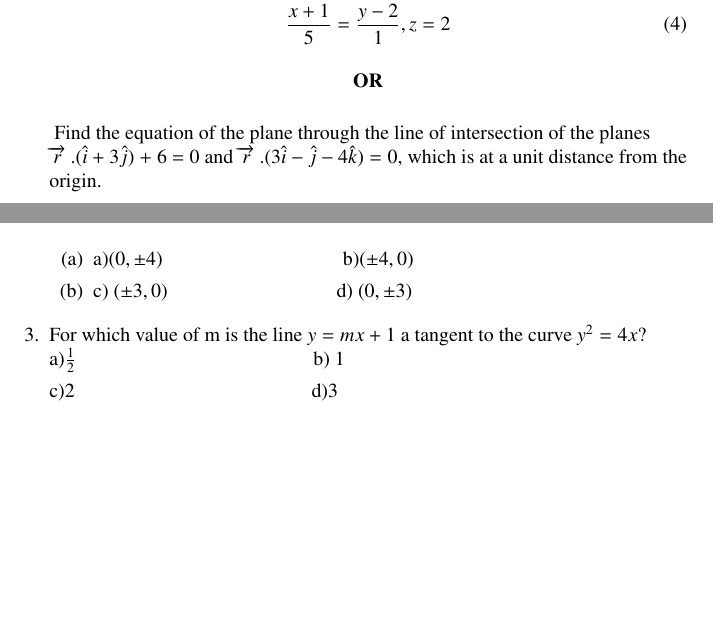
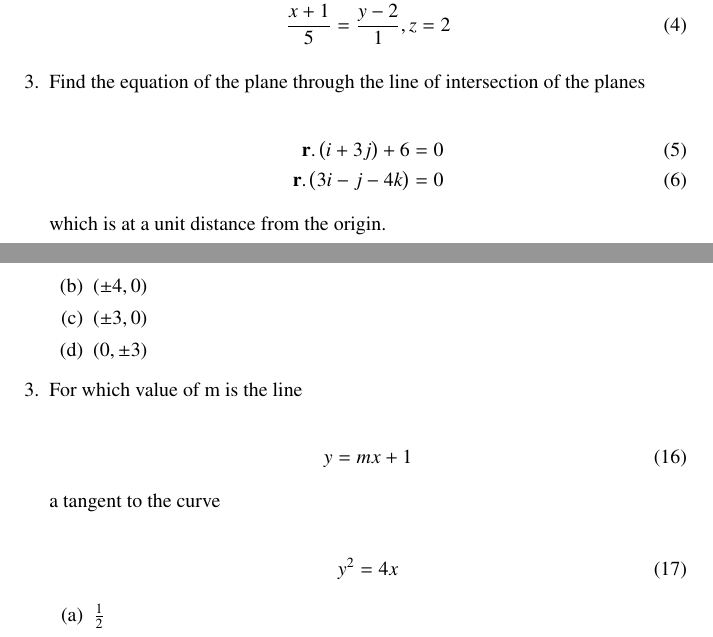
Before and after one commit to Goutham-patel/FWC, a LaTeX document (CBSE 2021/lincon.tex): two parts of pages 1 and 2 of 2 before the commit and two parts of pages 1 and 3 of 3 after it, joined at a grey line, cut so that both start at the same text, the shorter picture padded with empty space. Compiled offline with pdfLaTeX.

Commit message:
Add files via upload

```diff
--- a/CBSE 2021/lincon.tex
+++ b/CBSE 2021/lincon.tex
@@ -53,7 +53,12 @@
 \usepackage{atbegshi}
 %http://ctan.org/pkg/atbegshi
 \AtBeginDocument{\AtBeginShipoutNext{\AtBeginShipoutDiscard}}
-%
+\newcommand{\mydet}[1]{\ensuremath{\begin{vmatrix}#1\end{vmatrix}}}
+\providecommand{\brak}[1]{\ensuremath{\left(#1\right)}}
+\providecommand{\norm}[1]{\left\lVert#1\right\rVert}
+\newcommand{\solution}{\noindent \textbf{Solution: }}
+\newcommand{\myvec}[1]{\ensuremath{\begin{pmatrix}#1\end{pmatrix}}}
+\let\vec\mathbf
 \begin{document}
 \begin{center}
 \title{ Linears and Conics}
@@ -80,11 +85,11 @@ whether the lines are intersecting or not.\\
 \begin{align}
-    \frac{x-1}{2} = \frac{y+1}{3} = z \\
-    \frac{x+1}{5}=\frac{y-2}{1},z=2
+    \frac{x-1}{2} &= \frac{y+1}{3} = z \\
+    \frac{x+1}{5} &=\frac{y-2}{1},z=2
 \end{align}
 
-\begin{center}
-    $\textbf{OR}$
-\end{center}
-\ Find the equation of the plane through the line of intersection of the planes \\
-    $ \overrightarrow{r}$ .($\hat{i}+3\hat{j}$) + 6 = 0  and  $ \overrightarrow{r}$ .($3\hat{i} - \hat{j} - 4\hat{k}) = 0$, which is at a unit distance from the origin.\\
+\item  Find the equation of the plane through the line of intersection of the planes \\
+\begin{align}
+     \vec{r} .\brak{i+3j} + 6 &= 0 \\  \vec{r} .\brak{3i - j - 4k} &= 0
+\end{align}
+which is at a unit distance from the origin.\\
     \item If segment of the line intercepted between the co-ordinate-axes is bisected
@@ -115 +128,0 @@ at the point $M(2, 3)$, then the equation of this line is
-         \item The points on the curve $\frac{x^2}{9} +\frac{y^2}{16} = 1$ at which the tangents are parallel to $y$-axis are:\\
@@ -116,18 +134,20 @@ at the point $M(2, 3)$, then the equation of this line is
          \begin{enumerate}
-             \item a)$(0,\pm4)$ $\hspace{3cm}$   b)$(\pm4,0)$  \\
-
-         \item c) $(\pm3,0)$ $\hspace{2.8cm}$   d) $(0,\pm3)$\\
+             \item $\brak{0,\pm4}$   \item $\brak{\pm4,0}$
+	     \item  $\brak{\pm3,0}$   \item $\brak{0,\pm3}$
          \end{enumerate}
 
-         \item For which value of m is the line $y = mx + 1$ a tangent to the curve $y^2 = 4x ?$\\
-         a)$\frac{1}{2}$ $\hspace{4cm}$  b) $1$
+         \item For which value of m is the line\\
+         \begin{align}
+            y = mx + 1
+         \end{align}a tangent to the curve \\
+        \begin{align}
+            y^2 = 4x
+        \end{align}
+        \begin{enumerate}
+            \item  $\frac{1}{2}$  \item $1$
 
-         c)2 $\hspace{4cm}$ d)3
+         \item 2  \item 3
+        \end{enumerate}
     \end{enumerate}
-
-
-
-
 \end{center}
-
 \end{document}
```
Also changed, not shown: CBSE 2021/lincon.pdf, CBSE 2021/lincon.tex (40 more changed lines), 2 other files.
